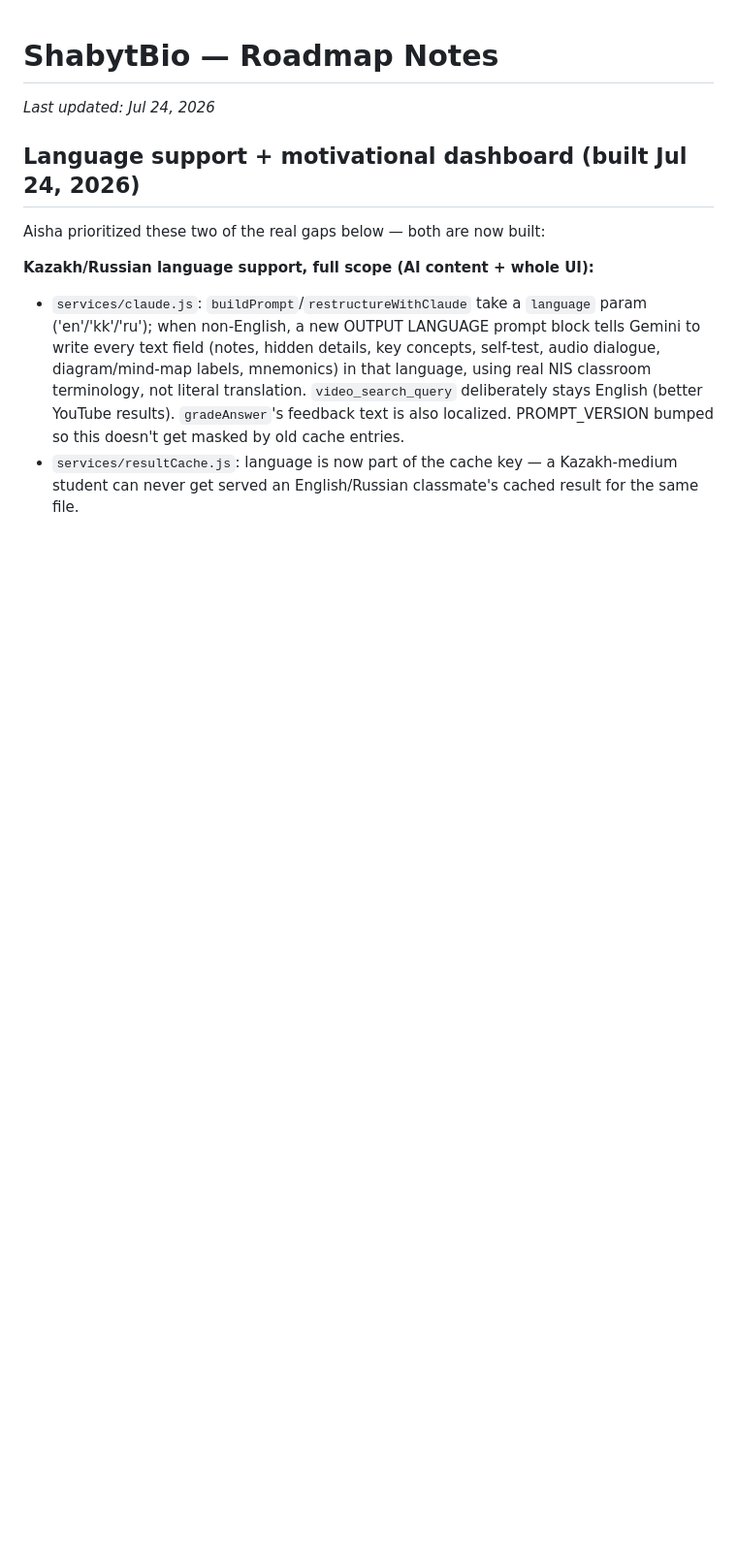
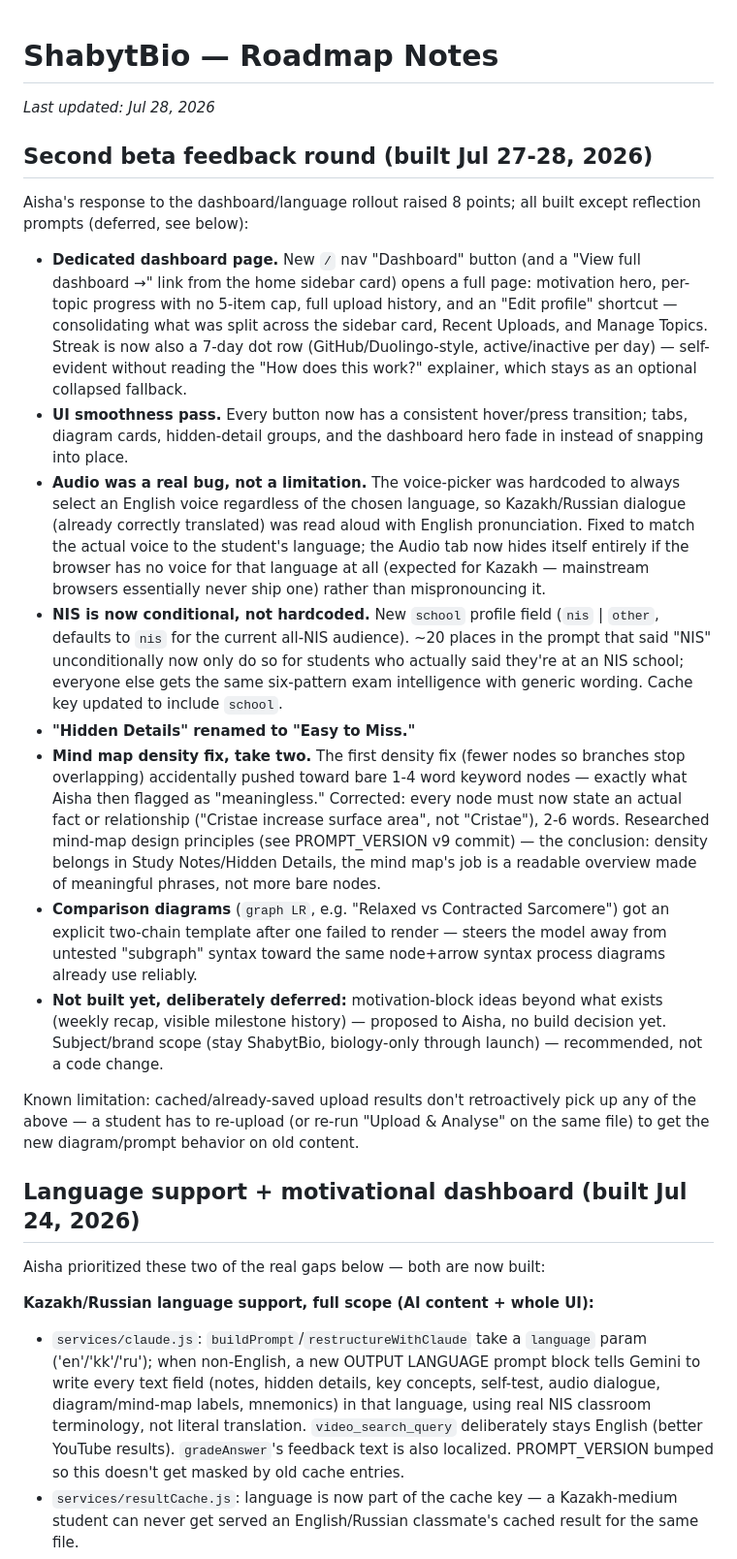
Before and after one commit to aishabakhyt/shabytbio, a Markdown page: ROADMAP_NOTES.md, the part around the change. Shown at 97% size. Drawn GitHub-style; blank space fills up the shorter version.

Commit message:
Update roadmap notes: second beta feedback round summary

```diff
--- a/ROADMAP_NOTES.md
+++ b/ROADMAP_NOTES.md
@@ -1,6 +1,21 @@
 # ShabytBio — Roadmap Notes
 
-_Last updated: Jul 24, 2026_
+_Last updated: Jul 28, 2026_
+
+## Second beta feedback round (built Jul 27-28, 2026)
+
+Aisha's response to the dashboard/language rollout raised 8 points; all built except reflection prompts (deferred, see below):
+
+- **Dedicated dashboard page.** New `/` nav "Dashboard" button (and a "View full dashboard →" link from the home sidebar card) opens a full page: motivation hero, per-topic progress with no 5-item cap, full upload history, and an "Edit profile" shortcut — consolidating what was split across the sidebar card, Recent Uploads, and Manage Topics. Streak is now also a 7-day dot row (GitHub/Duolingo-style, active/inactive per day) — self-evident without reading the "How does this work?" explainer, which stays as an optional collapsed fallback.
+- **UI smoothness pass.** Every button now has a consistent hover/press transition; tabs, diagram cards, hidden-detail groups, and the dashboard hero fade in instead of snapping into place.
+- **Audio was a real bug, not a limitation.** The voice-picker was hardcoded to always select an English voice regardless of the chosen language, so Kazakh/Russian dialogue (already correctly translated) was read aloud with English pronunciation. Fixed to match the actual voice to the student's language; the Audio tab now hides itself entirely if the browser has no voice for that language at all (expected for Kazakh — mainstream browsers essentially never ship one) rather than mispronouncing it.
+- **NIS is now conditional, not hardcoded.** New `school` profile field (`nis` | `other`, defaults to `nis` for the current all-NIS audience). ~20 places in the prompt that said "NIS" unconditionally now only do so for students who actually said they're at an NIS school; everyone else gets the same six-pattern exam intelligence with generic wording. Cache key updated to include `school`.
+- **"Hidden Details" renamed to "Easy to Miss."**
+- **Mind map density fix, take two.** The first density fix (fewer nodes so branches stop overlapping) accidentally pushed toward bare 1-4 word keyword nodes — exactly what Aisha then flagged as "meaningless." Corrected: every node must now state an actual fact or relationship ("Cristae increase surface area", not "Cristae"), 2-6 words. Researched mind-map design principles (see PROMPT_VERSION v9 commit) — the conclusion: density belongs in Study Notes/Hidden Details, the mind map's job is a readable overview made of meaningful phrases, not more bare nodes.
+- **Comparison diagrams** (`graph LR`, e.g. "Relaxed vs Contracted Sarcomere") got an explicit two-chain template after one failed to render — steers the model away from untested "subgraph" syntax toward the same node+arrow syntax process diagrams already use reliably.
+- **Not built yet, deliberately deferred:** motivation-block ideas beyond what exists (weekly recap, visible milestone history) — proposed to Aisha, no build decision yet. Subject/brand scope (stay ShabytBio, biology-only through launch) — recommended, not a code change.
+
+Known limitation: cached/already-saved upload results don't retroactively pick up any of the above — a student has to re-upload (or re-run "Upload & Analyse" on the same file) to get the new diagram/prompt behavior on old content.
 
 ## Language support + motivational dashboard (built Jul 24, 2026)
 
```
